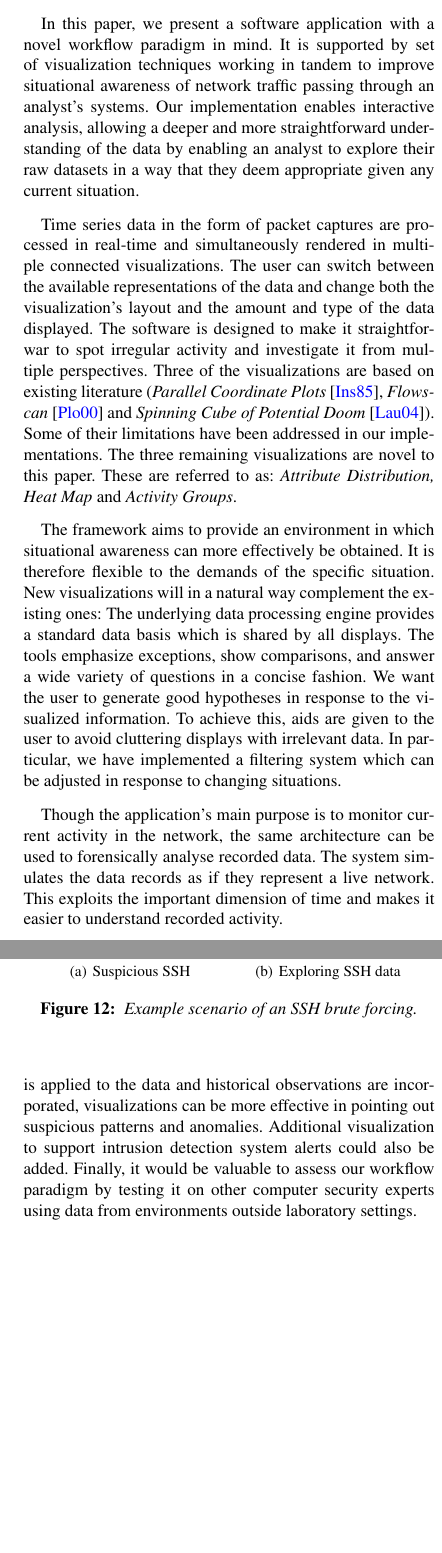
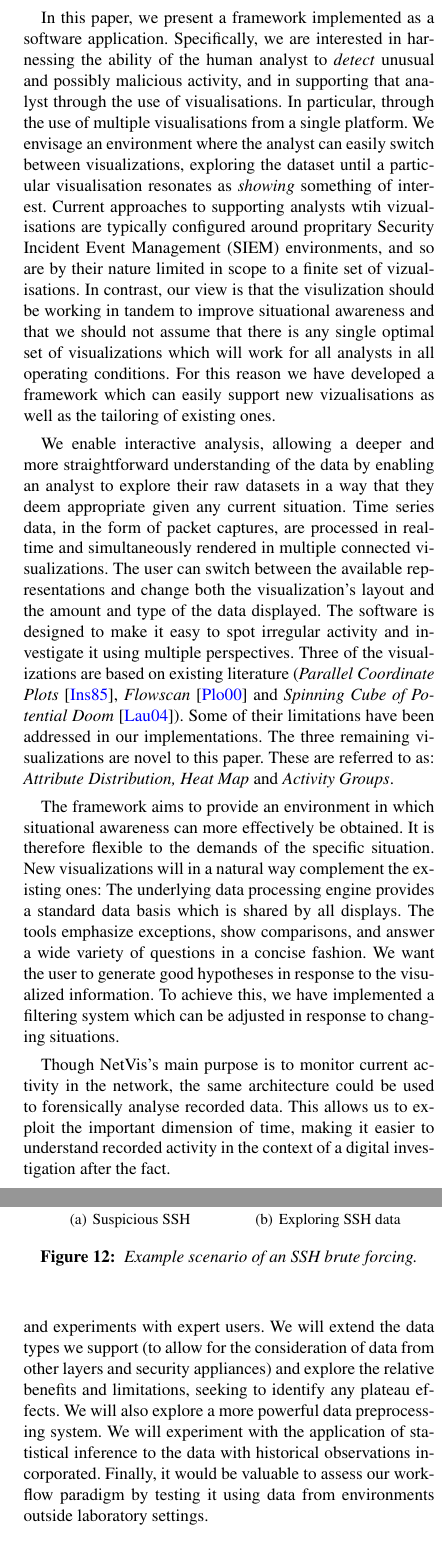
Before and after one commit to ryft/NetVis, a LaTeX document (NetVisPaper/NetVisPaper_container.tex, which reads NetVisPaper/NetVisPaper_body.tex): two parts of the columns of pages 2 and 8 of 8, joined at a grey line, cut so that both start at the same text, the shorter picture padded with empty space. Compiled offline with pdfLaTeX.

Commit message:
Committing (second) submitted version
Added comments/changes from the profs.

```diff
--- a/NetVisPaper/NetVisPaper_body.tex
+++ b/NetVisPaper/NetVisPaper_body.tex
@@ -77 +69,0 @@ traffic makes it easy to identify outliers while making clear what general patte
-will facilitate detection of malicious activity.
@@ -78,17 +79,26 @@ will facilitate detection of malicious activity.
 
-In this paper, we present a software application with a novel workflow paradigm in mind. It is
-supported by set of visualization techniques working in tandem to improve situational awareness of
-network traffic passing through an analyst's systems. Our implementation enables interactive
-analysis, allowing a deeper and more straightforward understanding of the data by enabling an
-analyst to explore their raw datasets in a way that they deem appropriate given any current
-situation.
+In this paper, we present a framework implemented as a software application. Specifically, we are
+interested in harnessing the ability of the human analyst to \textit{detect} unusual and possibly
+malicious activity, and in supporting that analyst through the use of visualisations. In particular,
+through the use of multiple visualisations from a single platform. We envisage an environment where
+the analyst can easily switch between visualizations, exploring the dataset until a particular
+visualisation resonates as \textit{showing} something of interest. Current approaches to supporting
+analysts wtih vizualisations are typically configured around propritary Security Incident Event
+Management (SIEM) environments, and so are by their nature limited in scope to a finite set of
+vizualisations. In contrast, our view is that the visulization should be working in tandem to
+improve situational awareness and that we should not assume that there is any single optimal set of
+visualizations which will work for all analysts in all operating conditions. For this reason we have
+developed a framework which can easily support new vizualisations as well as the tailoring of
+existing ones.
 
-Time series data in the form of packet captures are processed in real-time and simultaneously
-rendered in multiple connected visualizations. The user can switch between the available
-representations of the data and change both the visualization's layout and the amount and type of
-the data displayed. The software is designed to make it straightforwar to spot irregular activity
-and investigate it from multiple perspectives. Three of the visualizations are based on existing
-literature (\textit{Parallel Coordinate Plots} \cite{inselberg1985plane}, \textit{Flowscan}
+We enable interactive analysis, allowing a deeper and more straightforward understanding of the data
+by enabling an analyst to explore their raw datasets in a way that they deem appropriate given any
+current situation. Time series data, in the form of packet captures, are processed in real-time and
+simultaneously rendered in multiple connected visualizations. The user can switch between the
+available representations and change both the visualization's layout and the amount and
+type of the data displayed. The software is designed to make it easy to spot irregular
+activity and investigate it using multiple perspectives. Three of the visualizations are based on
+existing literature (\textit{Parallel Coordinate Plots} \cite{inselberg1985plane}, \textit{Flowscan}
 \cite{plonka2000flowscan} and \textit{Spinning Cube of Potential Doom} \cite{lau2004spinning}). Some
 of their limitations have been addressed in our implementations. The three remaining visualizations
 are novel to this paper. These are referred to as: \textit{Attribute Distribution, Heat Map} and
@@ -99,14 +109,13 @@ obtained. It is therefore flexible to the demands of the specific situation. New
 in a natural way complement the existing ones: The underlying data processing engine provides a
 standard data basis which is shared by all displays. The tools emphasize exceptions, show
 comparisons, and answer a wide variety of questions in a concise fashion. We want the user to
-generate good hypotheses in response to the visualized information. To achieve this, aids are given
-to the user to avoid cluttering displays with irrelevant data. In particular, we have implemented a
-filtering system which can be adjusted in response to changing situations.
+generate good hypotheses in response to the visualized information. To achieve this, we have
+implemented a filtering system which can be adjusted in response to changing situations.
 
-Though the application's main purpose is to monitor current activity in the network, the same
-architecture can be used to forensically analyse recorded data. The system simulates the data
-records as if they represent a live network. This exploits the important dimension of time and makes
-it easier to understand recorded activity.
+Though NetVis's main purpose is to monitor current activity in the network, the same
+architecture could be used to forensically analyse recorded data. This allows us to exploit the
+important dimension of time, making it easier to understand recorded activity in the context of a
+digital investigation after the fact.
 
 The remainder of the paper is divided into the following sections: Section \ref{sec:relatedwork}
 summarises related work. Section \ref{sec:overview} provides an overview of NetVis's architecture
@@ -135,4 +143,3 @@ et al. \cite{chu2010}.
 % interface resembling a graph comprised of nodes detailing computer information by Rasmussen et al.
 % \cite{rasmussen2010} and a time step visualization by Yelizarov et al. \cite{yelizarov2009}.
 
-Other visualizations attempt to map network activity to real world properties in a way that is
@@ -597,8 +605,11 @@ visualizations focus on giving the user a complete view on the network while all
-filtering. However, if statistical inference is applied to the data and historical observations are
-incorporated, visualizations can be more effective in pointing out suspicious patterns and
-anomalies. Additional visualization to support intrusion detection system alerts could also be
-added. Finally, it would be valuable to assess our workflow paradigm by testing it on other computer
-security experts using data from environments outside laboratory settings.
+We have a number of avenues for future work. We will continue to explore the utility and
+effectiveness of the framework through the growth of visualizations tools it supports and
+experiments with expert users. We will extend the data types we support (to allow for the
+consideration of data from other layers and security appliances) and explore the relative benefits
+and limitations, seeking to identify any plateau effects. We will also explore a more powerful data
+preprocessing system. We will experiment with the application of statistical inference to the data
+with historical observations incorporated. Finally, it would be valuable to assess our workflow
+paradigm by testing it using data from environments outside laboratory settings.
 
 \section{Conclusion} \label{sec:conc}
 %\input{imports/06_conclusion.tex}
```
Also changed, not shown: NetVisPaper/NetVisPaper_body.tex (102 more changed lines).
